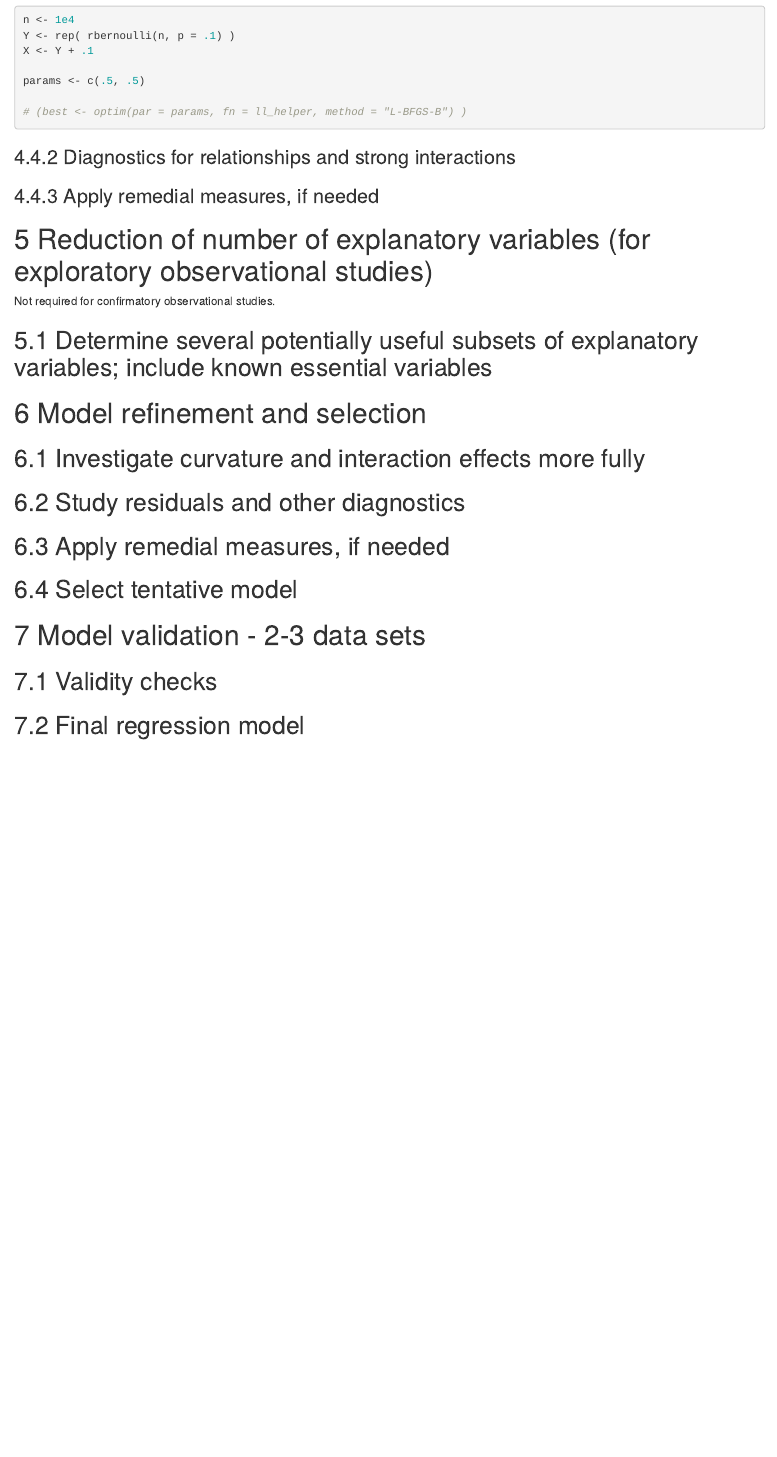
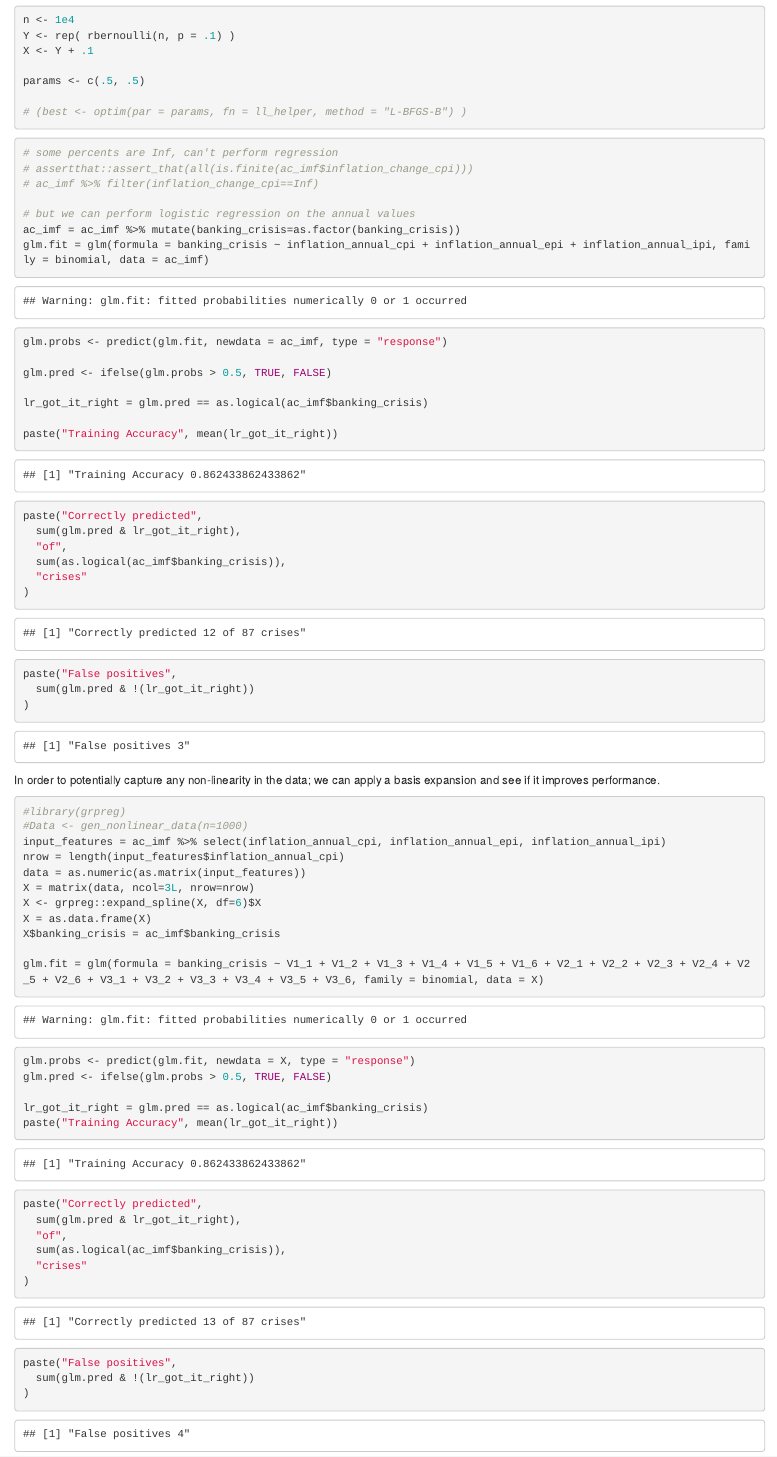
Before and after one commit to rakeentanvir/Drivers-of-Systemic-Crises-in-African-Economies, an R Markdown document (Final.Rmd): the page in a window 1100 px wide, from 13550 px down. The pictures show the output file Final.html that the author committed with the source, opened offline.

Commit message:
add basis expansion glm

````diff
--- a/Final.Rmd
+++ b/Final.Rmd
@@ -469,8 +469,8 @@ params <- c(.5, .5)
 
 ```{r}
 # some percents are Inf, can't perform regression
-assertthat::assert_that(all(is.finite(ac_imf$inflation_change_cpi)))
-ac_imf %>% filter(inflation_change_cpi==Inf)
+# assertthat::assert_that(all(is.finite(ac_imf$inflation_change_cpi)))
+# ac_imf %>% filter(inflation_change_cpi==Inf)
 
 # but we can perform logistic regression on the annual values
 ac_imf = ac_imf %>% mutate(banking_crisis=as.factor(banking_crisis))
@@ -493,3 +493,31 @@ paste("False positives",
   sum(glm.pred & !(lr_got_it_right))
 )
 ```
+
+
+In order to potentially capture any non-linearity in the data; we can apply a basis expansion and see if it improves performance.
+```{r}
+#library(grpreg)
+#Data <- gen_nonlinear_data(n=1000)
+input_features = ac_imf %>% select(inflation_annual_cpi, inflation_annual_epi, inflation_annual_ipi)
+nrow = length(input_features$inflation_annual_cpi)
+data = as.numeric(as.matrix(input_features))
+X = matrix(data, ncol=3L, nrow=nrow)
+X <- grpreg::expand_spline(X, df=6)$X
+X = as.data.frame(X)
+X$banking_crisis = ac_imf$banking_crisis
+
+glm.fit = glm(formula = banking_crisis ~ V1_1 + V1_2 + V1_3 + V1_4 + V1_5 + V1_6 + V2_1 + V2_2 + V2_3 + V2_4 + V2_5 + V2_6 + V3_1 + V3_2 + V3_3 + V3_4 + V3_5 + V3_6, family = binomial, data = X)
+glm.probs <- predict(glm.fit, newdata = X, type = "response")
+glm.pred <- ifelse(glm.probs > 0.5, TRUE, FALSE)
+
+lr_got_it_right = glm.pred == as.logical(ac_imf$banking_crisis)
+paste("Training Accuracy", mean(lr_got_it_right))
+paste("Correctly predicted",
+  sum(glm.pred & lr_got_it_right),
+  "of",
+  sum(as.logical(ac_imf$banking_crisis)),
+  "crises"
+)
+paste("False positives",
+  sum(glm.pred & !(lr_got_it_right))
````
Also changed, not shown: Final.html, Final.Rmd (6 more changed lines).
